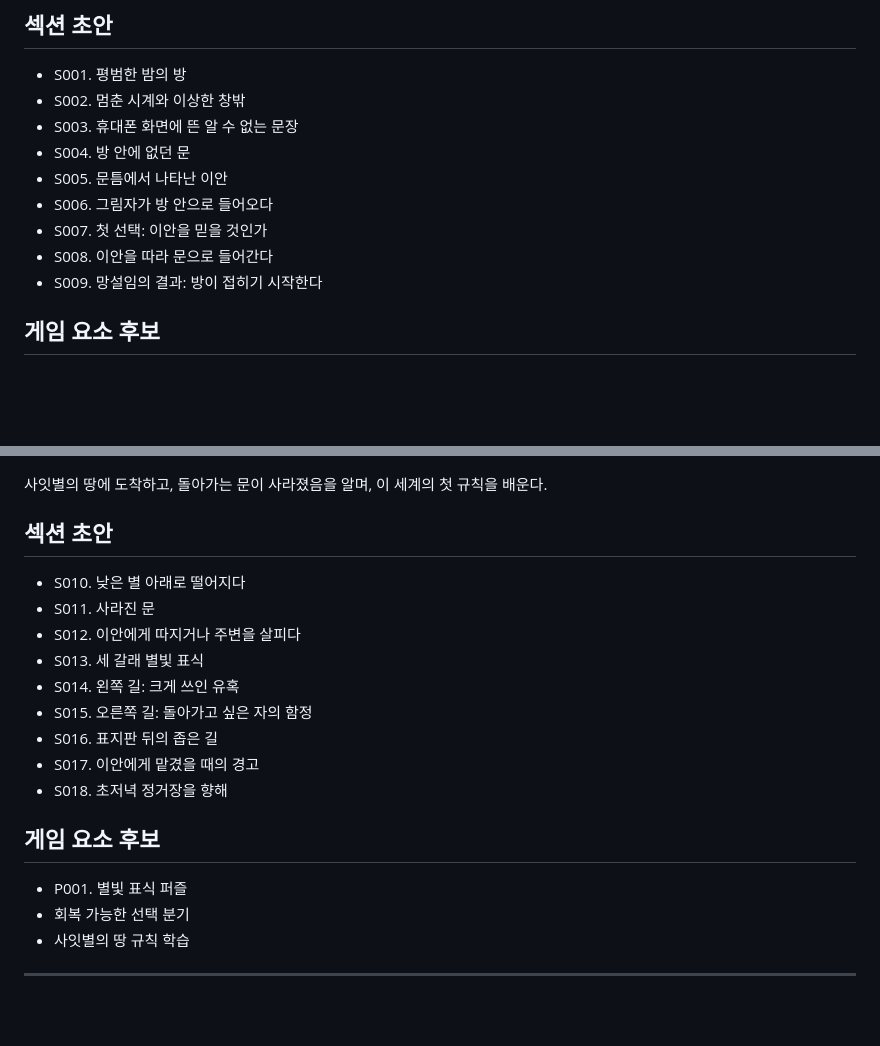
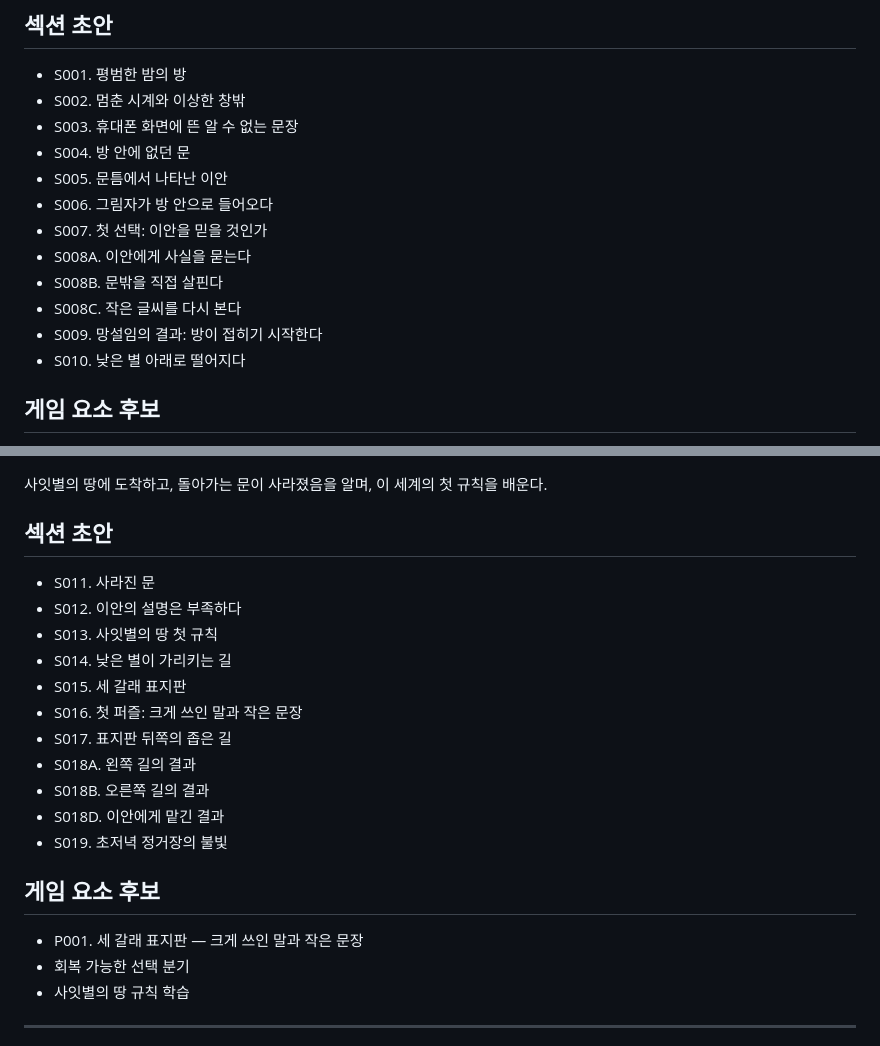
Before and after one commit to baekgooo/eos-world, a Markdown page: 01_outline/section_index.md, 2 parts joined by grey strips. GitHub-like rendering; blank space fills up the shorter version.

```diff
--- a/01_outline/section_index.md
+++ b/01_outline/section_index.md
@@ -27,8 +27,11 @@
 - S005. 문틈에서 나타난 이안
 - S006. 그림자가 방 안으로 들어오다
 - S007. 첫 선택: 이안을 믿을 것인가
-- S008. 이안을 따라 문으로 들어간다
+- S008A. 이안에게 사실을 묻는다
+- S008B. 문밖을 직접 살핀다
+- S008C. 작은 글씨를 다시 본다
 - S009. 망설임의 결과: 방이 접히기 시작한다
+- S010. 낮은 별 아래로 떨어지다
 
 ## 게임 요소 후보
 
@@ -46,19 +49,21 @@
 
 ## 섹션 초안
 
-- S010. 낮은 별 아래로 떨어지다
 - S011. 사라진 문
-- S012. 이안에게 따지거나 주변을 살피다
-- S013. 세 갈래 별빛 표식
-- S014. 왼쪽 길: 크게 쓰인 유혹
-- S015. 오른쪽 길: 돌아가고 싶은 자의 함정
-- S016. 표지판 뒤의 좁은 길
-- S017. 이안에게 맡겼을 때의 경고
-- S018. 초저녁 정거장을 향해
+- S012. 이안의 설명은 부족하다
+- S013. 사잇별의 땅 첫 규칙
+- S014. 낮은 별이 가리키는 길
+- S015. 세 갈래 표지판
+- S016. 첫 퍼즐: 크게 쓰인 말과 작은 문장
+- S017. 표지판 뒤쪽의 좁은 길
+- S018A. 왼쪽 길의 결과
+- S018B. 오른쪽 길의 결과
+- S018D. 이안에게 맡긴 결과
+- S019. 초저녁 정거장의 불빛
 
 ## 게임 요소 후보
 
-- P001. 별빛 표식 퍼즐
+- P001. 세 갈래 표지판 — 크게 쓰인 말과 작은 문장
 - 회복 가능한 선택 분기
 - 사잇별의 땅 규칙 학습
 
```
Also changed, not shown: 01_outline/chapter01_detailed_outline.md (added, +317 -0 lines), 04_puzzles/P001_three_signs.md (added, +255 -0 lines).
